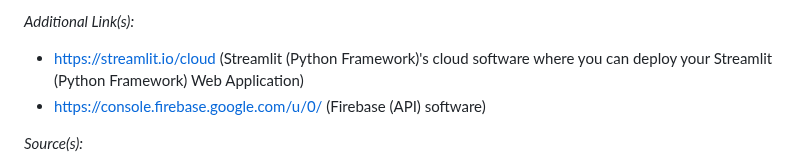
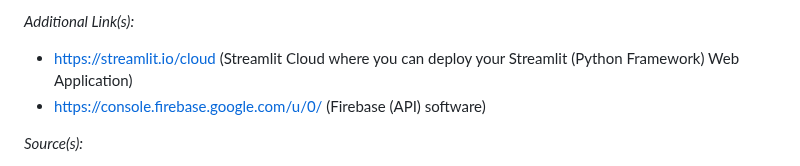
Before and after one commit to WindJammer6/17.-Mini-Projects-from-School, a Markdown page: README.md, the part around the change. Rendered like a GitHub page.

```diff
--- a/README.md
+++ b/README.md
@@ -92,7 +92,7 @@ In the '3. Streamlit (Python) Web Application Project for a Karaoke Event' folde
 - Add a functionality where the registration Streamlit (Python Framework) Web Application tells the user, upon submitting their registration details, how many other users are in front of them in the song queue
 
 *Additional Link(s):*
-+ https://streamlit.io/cloud (Streamlit (Python Framework)'s cloud software where you can deploy your Streamlit (Python Framework) Web Application)
++ https://streamlit.io/cloud (Streamlit Cloud where you can deploy your Streamlit (Python Framework) Web Application)
 + https://console.firebase.google.com/u/0/ (Firebase (API) software)
 
 *Source(s):*
```
